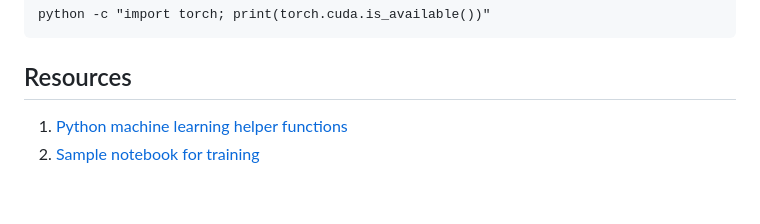
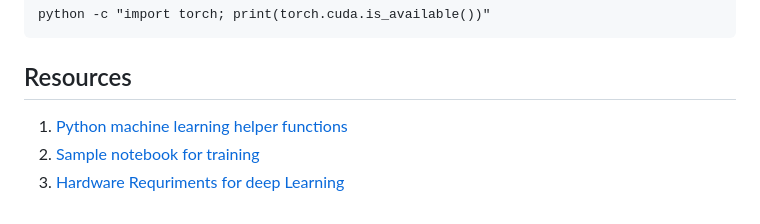
Before and after one commit to NoumanAhmad448/linux_windows_mysql_php_python_cheatsheet, a Markdown page: README.md, the part around the change. Drawn GitHub-style.

```diff
--- a/README.md
+++ b/README.md
@@ -159,3 +159,4 @@ python -c "import torch; print(torch.cuda.is_available())"
 ## Resources
 1. [Python machine learning helper functions](/helper_funs.py)
 2. [Sample notebook for training](/notebook)
+3. [Hardware Requriments for deep Learning](/hardware_requirements.md)
```
